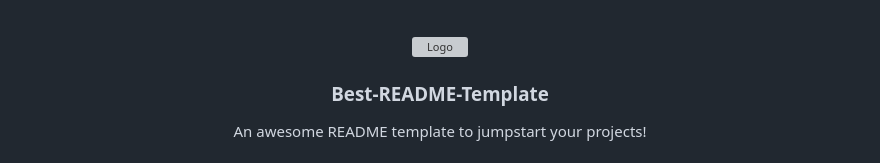
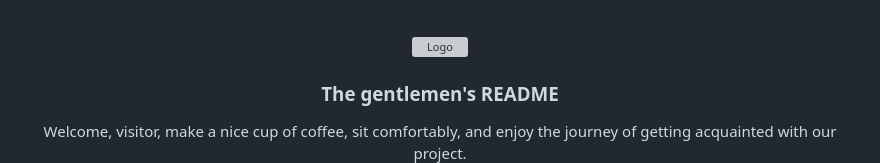
Before and after one commit to eyalmichon/FaceCook, a Markdown page: README.md, the part around the change printed below. Rendered like a GitHub page; grey boxes are pictures that could not be loaded.

```diff
--- a/README.md
+++ b/README.md
@@ -34,8 +34,8 @@
     <img src="images/logo.png" alt="Logo" width="80" height="80">
   </a>
 
-  <h3 align="center">Best-README-Template</h3>
+  <h3 align="center">The gentlemen's README</h3>
 
   <p align="center">
-    An awesome README template to jumpstart your projects!
+    Welcome, visitor, make a nice cup of coffee, sit comfortably, and enjoy the journey of getting acquainted with our project.
     <br />
```
Also changed, not shown: other parts of README.md (+0 -8 lines).
